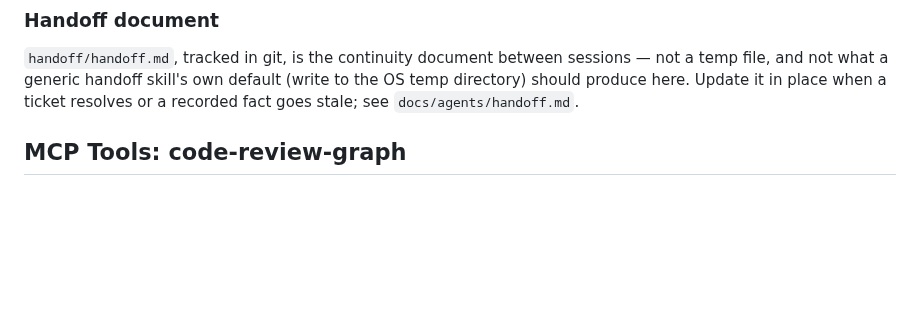
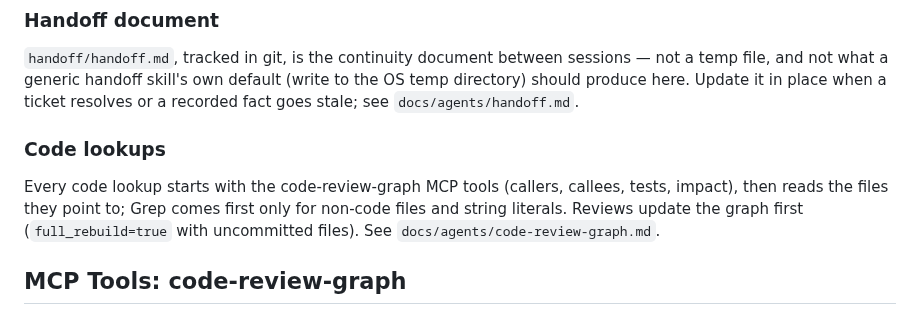
Before and after one commit to peterderkoala/zeropi.display, a Markdown page: CLAUDE.md, the part around the change. Drawn GitHub-style; blank space fills up the shorter version.

```diff
--- a/CLAUDE.md
+++ b/CLAUDE.md
@@ -171,6 +171,10 @@ Single-context layout (root `CONTEXT.md` + `docs/adr/`, created lazily as decisi
 
 `handoff/handoff.md`, tracked in git, is the continuity document between sessions — not a temp file, and not what a generic handoff skill's own default (write to the OS temp directory) should produce here. Update it in place when a ticket resolves or a recorded fact goes stale; see `docs/agents/handoff.md`.
 
+### Code lookups
+
+Every code lookup starts with the code-review-graph MCP tools (callers, callees, tests, impact), then reads the files they point to; Grep comes first only for non-code files and string literals. Reviews update the graph first (`full_rebuild=true` with uncommitted files). See `docs/agents/code-review-graph.md`.
+
 <!-- code-review-graph MCP tools -->
 ## MCP Tools: code-review-graph
 
```
Also changed, not shown: docs/agents/code-review-graph.md (added, +50 -0 lines).
